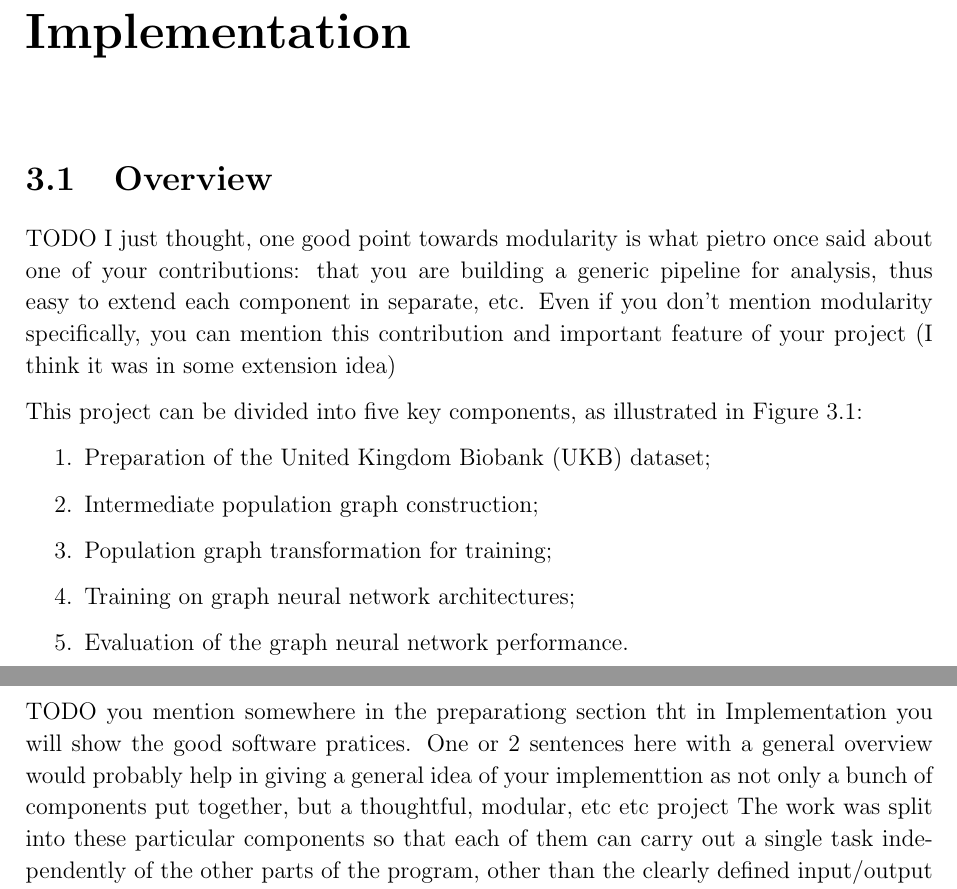
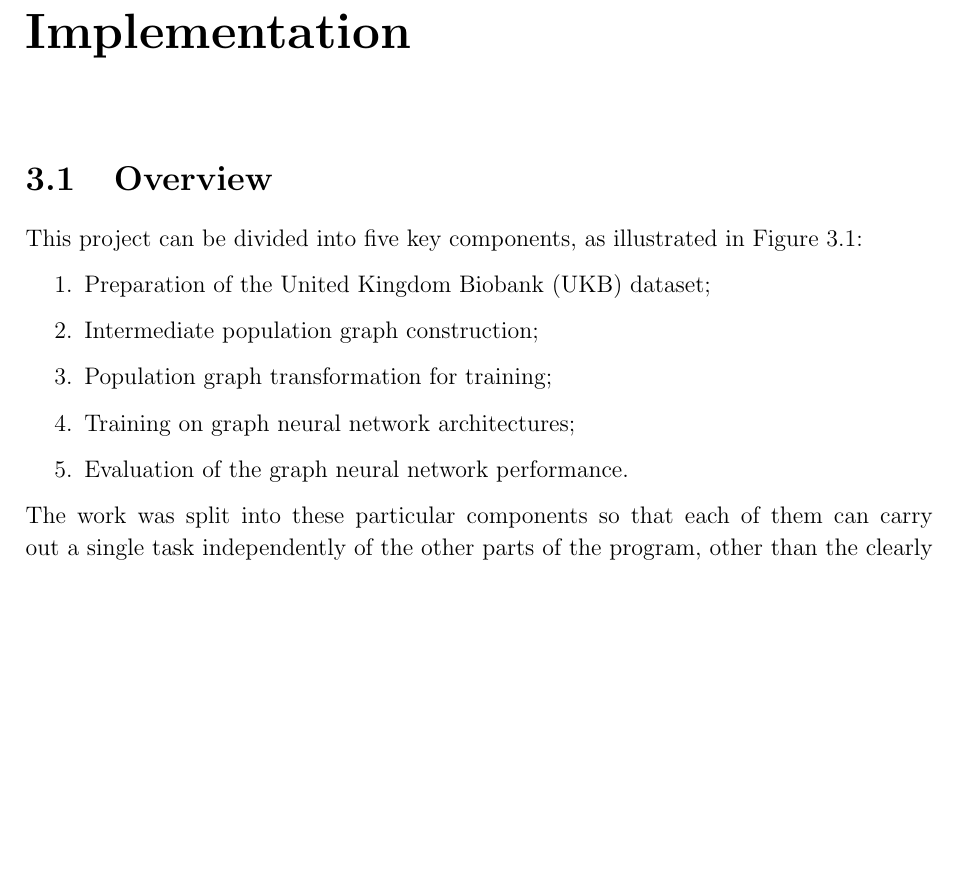
Before and after one commit to kamilest/cst-ii-dissertation, a LaTeX thesis (dissertation/dissertation.tex, which reads dissertation/chapters/implementation.tex): two parts of pages 15 and 16 of 37 before the commit and part of page 15 of 37 after it, the two joined at a grey line, cut so that both start at the same text, the shorter picture padded with empty space. Compiled offline with pdfLaTeX.

Commit message:
Introduction modularity motivation

```diff
--- a/dissertation/chapters/implementation.tex
+++ b/dissertation/chapters/implementation.tex
@@ -15,8 +15,6 @@
     \caption{Overview of the key project components.}\label{pipeline-overview}
 \end{figure}
 
-TODO I just thought, one good point towards modularity is what pietro once said about one of your contributions: that you are building a generic pipeline for analysis, thus easy to extend each component in separate, etc. Even if you don't mention modularity specifically, you can mention this contribution and important feature of your project (I think it was in some extension idea)
-
 This project can be divided into five key components, as illustrated in Figure~\ref{pipeline-overview}:
 \begin{enumerate}
     \item Preparation of the United Kingdom Biobank (UKB) dataset;
@@ -26,8 +24,7 @@ This project can be divided into five key components, as illustrated in Figure~\
     \item Evaluation of the graph neural network performance.
 \end{enumerate}
 
-TODO you mention somewhere in the preparationg section tht in Implementation you will show the good software pratices. One or 2 sentences here with a general overview would probably help in giving a general idea of your implementtion as not only a bunch of components put together, but a thoughtful, modular, etc etc project
-The work was split into these particular components so that each of them can carry out a single task independently of the other parts of the program, other than the clearly defined input/output communication. This makes the overall project easier to implement, understand and extend in the future.
+The work was split into these particular components so that each of them can carry out a single task independently of the other parts of the program, other than the clearly defined input/output communication. This makes the overall project easier to implement, understand and extend in the future, generalising it to other datasets and preprocessing methods.
 
 This chapter will explain in detail the implementation behind each of the components.
 
```
